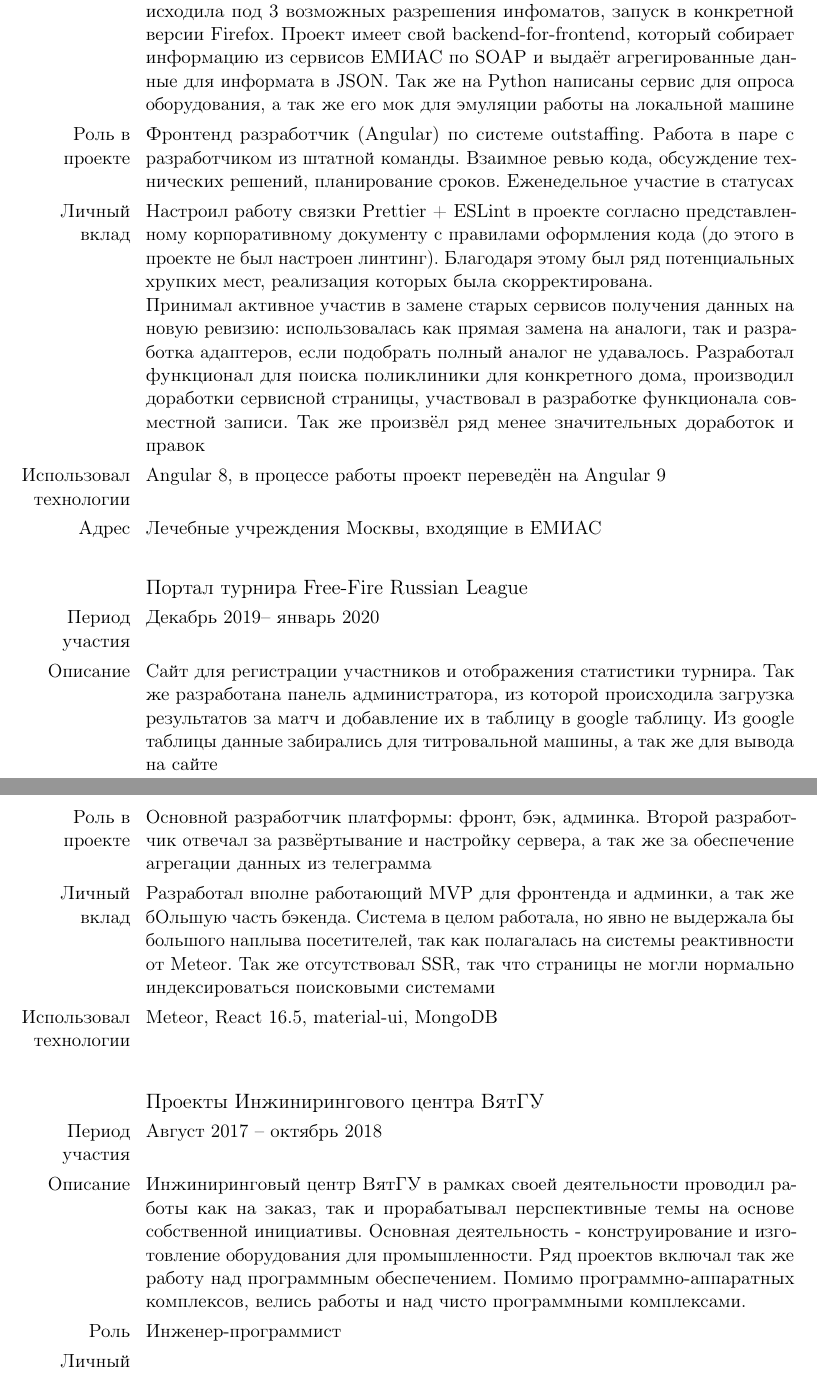
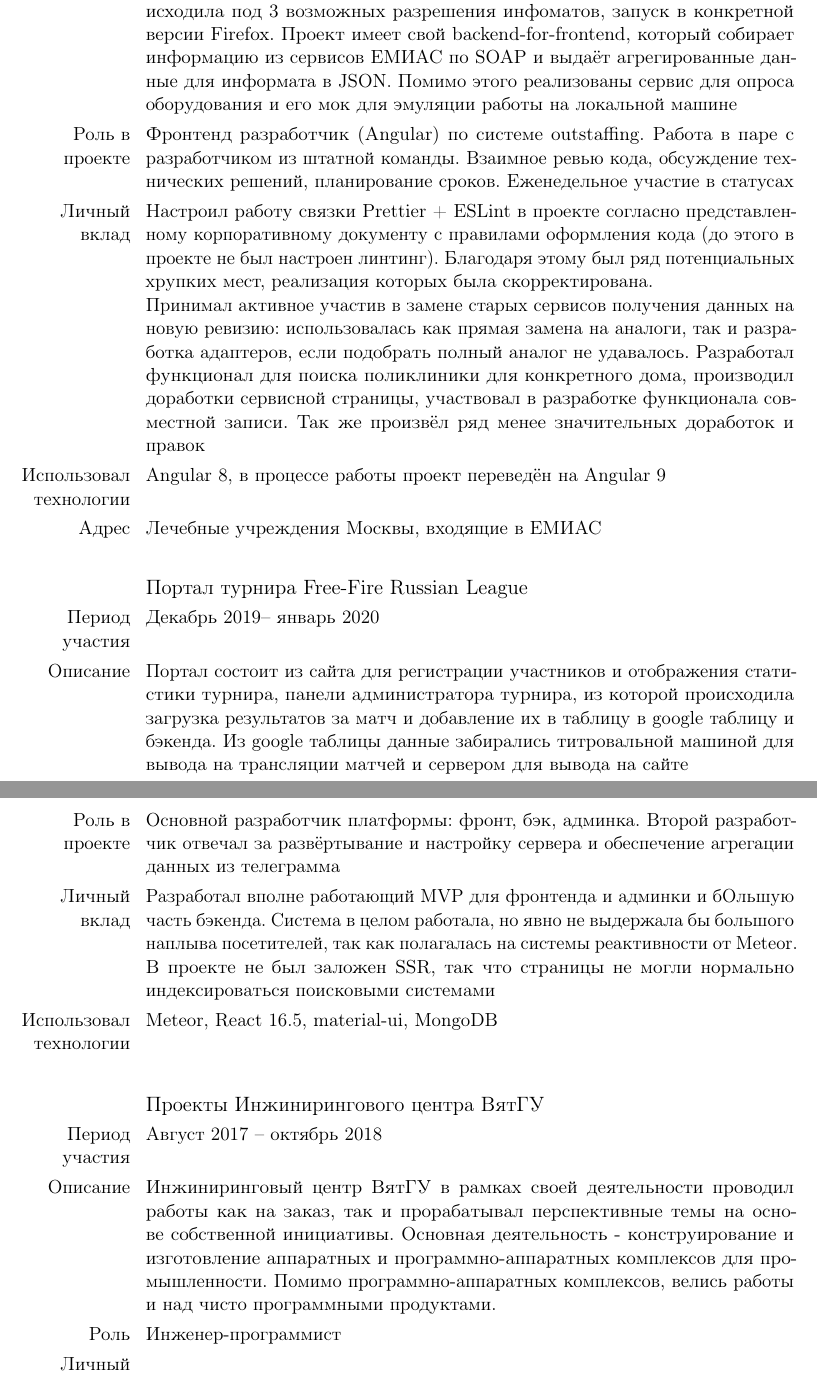
Before and after one commit to zy2ba/zy2ba, a LaTeX CV (template_Moderncv.tex): two parts of pages 4 and 6 of 6, joined at a grey line, cut so that both start at the same text. Compiled offline with pdfLaTeX.

Commit message:
feature: reduce number of 'так же' phrases

```diff
--- a/template_Moderncv.tex
+++ b/template_Moderncv.tex
@@ -140,7 +140,7 @@
 
       \subsection{Инфомат ЕМИАС}\label{subsec:infomat}
          \cvitem{Период участия}{Январь -- май 2020}
-         \cvitem{Описание}{Информационные киоски для ЕМИАС. Содержат в себе функционал самозаписи на приём, электронной очереди, справочную информацию и т.п. Для пользовательского интерфейса использовался Angular 8, вёрстка происходила под 3 возможных разрешения инфоматов, запуск в конкретной версии Firefox. Проект имеет свой backend-for-frontend, который собирает информацию из сервисов ЕМИАС по SOAP и выдаёт агрегированные данные для информата в JSON. Так же на Python написаны сервис для опроса оборудования, а так же его мок для эмуляции работы на локальной машине}
+         \cvitem{Описание}{Информационные киоски для ЕМИАС. Содержат в себе функционал самозаписи на приём, электронной очереди, справочную информацию и т.п. Для пользовательского интерфейса использовался Angular 8, вёрстка происходила под 3 возможных разрешения инфоматов, запуск в конкретной версии Firefox. Проект имеет свой backend-for-frontend, который собирает информацию из сервисов ЕМИАС по SOAP и выдаёт агрегированные данные для информата в JSON. Помимо этого реализованы сервис для опроса оборудования и его мок для эмуляции работы на локальной машине}
          \cvitem{Роль в проекте}{Фронтенд разработчик (Angular) по системе outstaffing. Работа в паре с разработчиком из штатной команды. Взаимное ревью кода, обсуждение технических решений, планирование сроков. Еженедельное участие в статусах}
          \cvitem{Личный вклад}{Настроил работу связки Prettier + ESLint в проекте согласно представленному корпоративному документу с правилами оформления кода (до этого в проекте не был настроен линтинг). Благодаря этому был ряд потенциальных хрупких мест, реализация которых была скорректирована.\newline Принимал активное участив в замене старых сервисов получения данных на новую ревизию: использовалась как прямая замена на аналоги, так и разработка адаптеров, если подобрать полный аналог не удавалось. Разработал функционал для поиска поликлиники для конкретного дома, производил доработки сервисной страницы, участвовал в разработке функционала совместной записи. Так же произвёл ряд менее значительных доработок и правок }
          \cvitem{Использовал технологии}{Angular 8, в процессе работы проект переведён на Angular 9}
@@ -149,9 +149,9 @@
 
       \subsection{Портал турнира Free-Fire Russian League}\label{subsec:ffrl}
          \cvitem{Период участия}{Декабрь 2019-- январь 2020}
-         \cvitem{Описание}{Сайт для регистрации участников и отображения статистики турнира. Так же разработана панель администратора, из которой происходила загрузка результатов за матч и добавление их в таблицу в google таблицу. Из google таблицы данные забирались для титровальной машины, а так же для вывода на сайте}
+         \cvitem{Описание}{Портал состоит из сайта для регистрации участников и отображения статистики турнира, панели администратора турнира, из которой происходила загрузка результатов за матч и добавление их в таблицу в google таблицу и бэкенда. Из google таблицы данные забирались титровальной машиной для вывода на трансляции матчей и сервером для вывода на сайте}
          \cvitem{Роль в проекте}{Разработчик full-stack}
-         \cvitem{Личный вклад}{Разработал бэкенд и панель администратора, а так же на основе предоставленной вёрстки добавил интерактив: сбор заявок на участие в турнире, а так же отображение статистики турнира}
+         \cvitem{Личный вклад}{Разработал бэкенд и панель администратора. На основе предоставленной верстальщиком статичной вёрстки добавил интерактив: сбор заявок на участие в турнире, отображение статистики турнира}
          \cvitem{Использовал технологии}{ExpressJS, Handlebars, Angular 7, Webpack}
          \cvitem{Адрес}{Russian League Сезон 1, январь 2020 -- \url{https://ffrl.ru}}
          \cvitem{}{}
@@ -171,12 +171,12 @@
          \cvitem{Статус проекта}{Закрыт}
-         \cvitem{Роль в проекте}{Основной разработчик платформы: фронт, бэк, админка. Второй разработчик отвечал за развёртывание и настройку сервера, а так же за обеспечение агрегации данных из телеграмма}
-         \cvitem{Личный вклад}{Разработал вполне работающий MVP для фронтенда и админки, а так же бОльшую часть бэкенда. Система в целом работала, но явно не выдержала бы большого наплыва посетителей, так как полагалась на системы реактивности от Meteor. Так же отсутствовал SSR, так что страницы не могли нормально индексироваться поисковыми системами}
+         \cvitem{Роль в проекте}{Основной разработчик платформы: фронт, бэк, админка. Второй разработчик отвечал за развёртывание и настройку сервера и обеспечение агрегации данных из телеграмма}
+         \cvitem{Личный вклад}{Разработал вполне работающий MVP для фронтенда и админки и бОльшую часть бэкенда. Система в целом работала, но явно не выдержала бы большого наплыва посетителей, так как полагалась на системы реактивности от Meteor. В проекте не был заложен SSR, так что страницы не могли нормально индексироваться поисковыми системами}
          \cvitem{Использовал технологии}{Meteor, React 16.5, material-ui, MongoDB}
          \cvitem{}{}
 
       \subsection{Проекты Инжинирингового центра ВятГУ}\label{subsec:vyatsu}
          \cvitem{Период участия}{Август 2017 -- октябрь 2018}
-         \cvitem{Описание}{Инжиниринговый центр ВятГУ в рамках своей деятельности проводил работы как на заказ, так и прорабатывал перспективные темы на основе собственной инициативы. Основная деятельность - конструирование и изготовление оборудования для промышленности. Ряд проектов включал так же работу над программным обеспечением. Помимо программно-аппаратных комплексов, велись работы и над чисто программными комплексами.}
+         \cvitem{Описание}{Инжиниринговый центр ВятГУ в рамках своей деятельности проводил работы как на заказ, так и прорабатывал перспективные темы на основе собственной инициативы. Основная деятельность - конструирование и изготовление аппаратных и программно-аппаратных комплексов для промышленности. Помимо программно-аппаратных комплексов, велись работы и над чисто программными продуктами.}
          \cvitem{Роль}{Инженер-программист}
          \cvitem{Личный вклад}{~\newlineУчаствовал в ряде проектов разной направленности:}
          \cvlistitem{Работа над системой общения на основе Java~Spring~Boot, Vanilla~JavaScript и Rabbit~MQ}
```
Also changed, not shown: template_Moderncv.pdf, template_Moderncv.tex (4 more changed lines).
